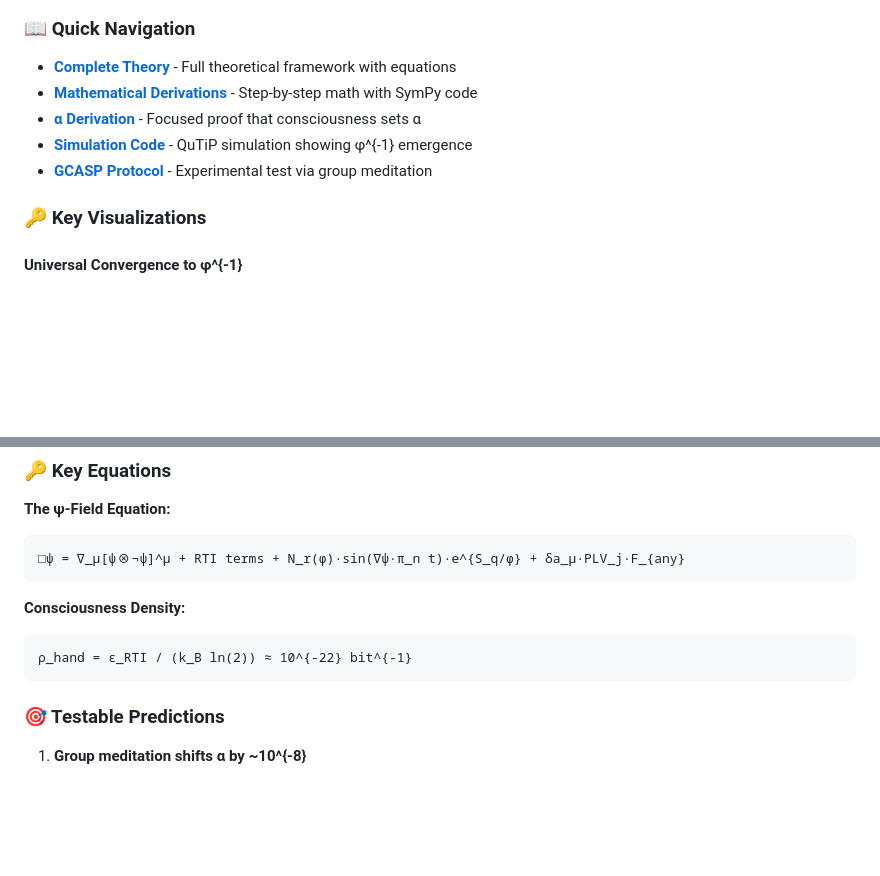
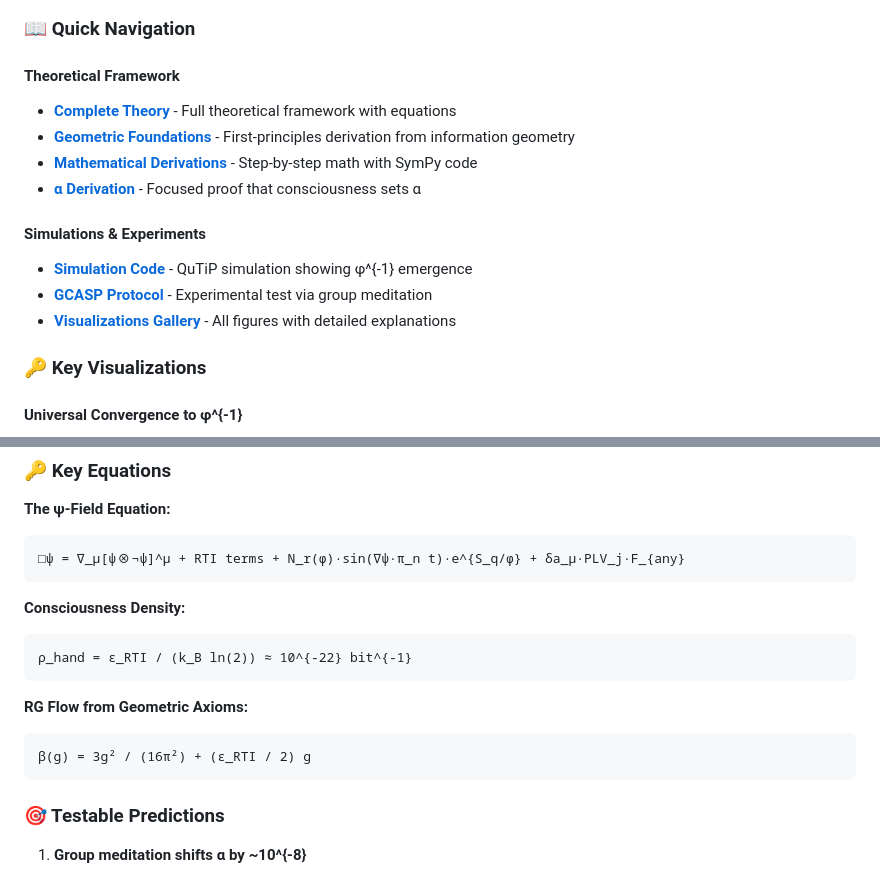
Before and after one commit to Tnsr-Q/PQRG-Theory, a Markdown page: README.md, 2 parts joined by grey strips. Rendered like a GitHub page; blank space fills up the shorter version.

Commit message:
Update README to include geometric foundations link

````diff
--- a/README.md
+++ b/README.md
@@ -23,11 +23,16 @@ Consciousness isn't emergent from physics—physics emerges from consciousness c
 
 ### 📖 Quick Navigation
 
+#### Theoretical Framework
 - **[Complete Theory](theory/PQRG-complete-theory.md)** - Full theoretical framework with equations
+- **[Geometric Foundations](theory/geometric-foundations.md)** - First-principles derivation from information geometry
 - **[Mathematical Derivations](DERIVATIONS.md)** - Step-by-step math with SymPy code
 - **[α Derivation](calculations/alpha-derivation.md)** - Focused proof that consciousness sets α
+
+#### Simulations & Experiments
 - **[Simulation Code](simulations/phi_convergence.py)** - QuTiP simulation showing φ^{-1} emergence
 - **[GCASP Protocol](experiments/GCASP-protocol.md)** - Experimental test via group meditation
+- **[Visualizations Gallery](VISUALIZATIONS.md)** - All figures with detailed explanations
 
 ### 🔑 Key Visualizations
 
@@ -58,6 +63,11 @@ Consciousness isn't emergent from physics—physics emerges from consciousness c
 **Consciousness Density:**
 ```
 ρ_hand = ε_RTI / (k_B ln(2)) ≈ 10^{-22} bit^{-1}
+```
+
+**RG Flow from Geometric Axioms:**
+```
+β(g) = 3g² / (16π²) + (ε_RTI / 2) g
 ```
 
 ### 🎯 Testable Predictions
````
